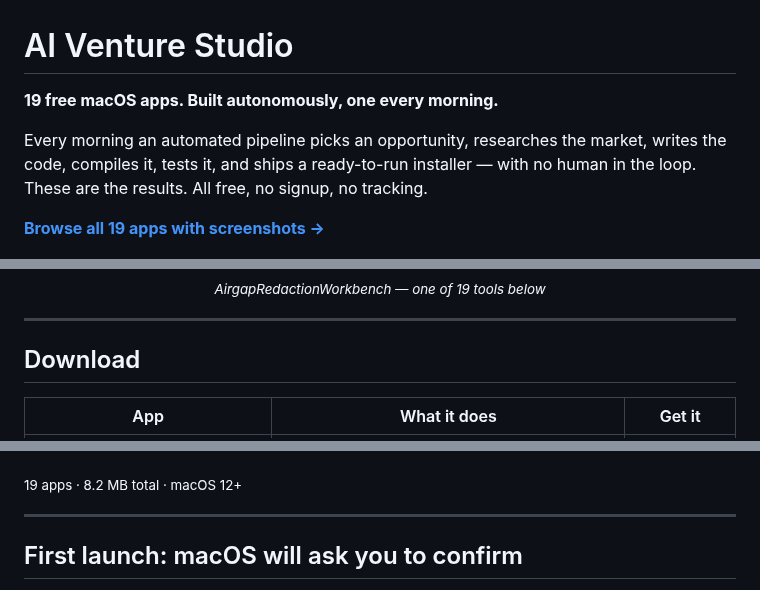
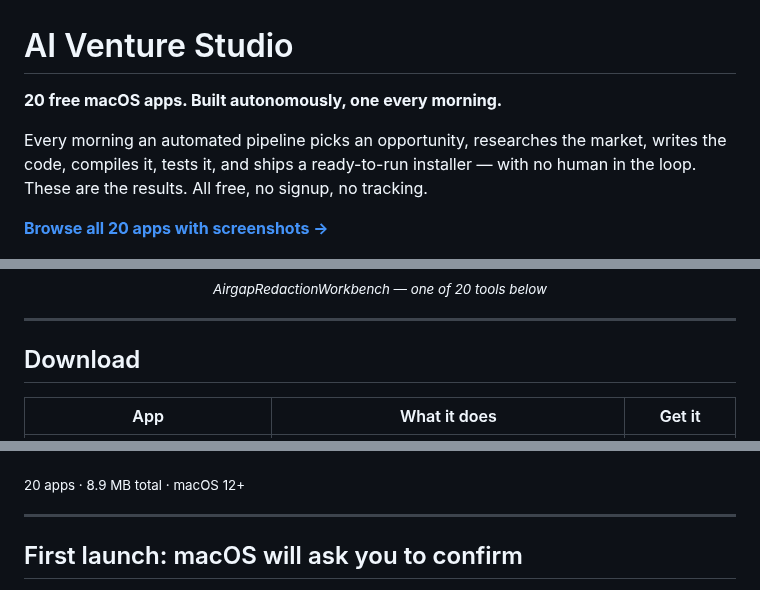
Before and after one commit to kdylan1010-alt/venture-studio-portfolio, a Markdown page: README.md, 3 parts joined by grey strips. Drawn GitHub-style.

Commit message:
Update landing page

```diff
--- a/README.md
+++ b/README.md
@@ -1,16 +1,16 @@
 # AI Venture Studio
 
-**19 free macOS apps. Built autonomously, one every morning.**
+**20 free macOS apps. Built autonomously, one every morning.**
 
 Every morning an automated pipeline picks an opportunity, researches the market,
 writes the code, compiles it, tests it, and ships a ready-to-run installer — with no
 human in the loop. These are the results. All free, no signup, no tracking.
 
-[**Browse all 19 apps with screenshots →**](https://kdylan1010-alt.github.io/venture-studio-portfolio/)
+[**Browse all 20 apps with screenshots →**](https://kdylan1010-alt.github.io/venture-studio-portfolio/)
 
 <p align="center">
   <a href="https://kdylan1010-alt.github.io/venture-studio-portfolio/v/airgap-redaction-workbench.html"><img src="shots/airgap-redaction-workbench.png" width="720" alt="AirgapRedactionWorkbench"></a>
-  <br><sub><i>AirgapRedactionWorkbench — one of 19 tools below</i></sub>
+  <br><sub><i>AirgapRedactionWorkbench — one of 20 tools below</i></sub>
 </p>
 
 ---
@@ -39,7 +40,7 @@ human in the loop. These are the results. All free, no signup, no tracking.
 | **[ReceiptSentinel](https://kdylan1010-alt.github.io/venture-studio-portfolio/v/receipt-sentinel.html)** | Receipt Sentinel: a native macOS app for freelancers, contractors, and very small businesses… | [⬇ Download](https://github.com/kdylan1010-alt/venture-studio-portfolio/releases/download/receipt-sentinel/ReceiptSentinel.dmg) <br><sub>322 KB</sub> |
 | **[DepositPacket](https://kdylan1010-alt.github.io/venture-studio-portfolio/v/tenant-deposit-dispute-packet.html)** | A local macOS app for renters moving out that turns move-in photos, receipts, inspection notes,… | [⬇ Download](https://github.com/kdylan1010-alt/venture-studio-portfolio/releases/download/tenant-deposit-dispute-packet/DepositPacket.dmg) <br><sub>299 KB</sub> |
 
-<sub>19 apps · 8.2 MB total · macOS 12+</sub>
+<sub>20 apps · 8.9 MB total · macOS 12+</sub>
 
 ---
 
```
Also changed, not shown: other parts of README.md (+1 -0 lines).
